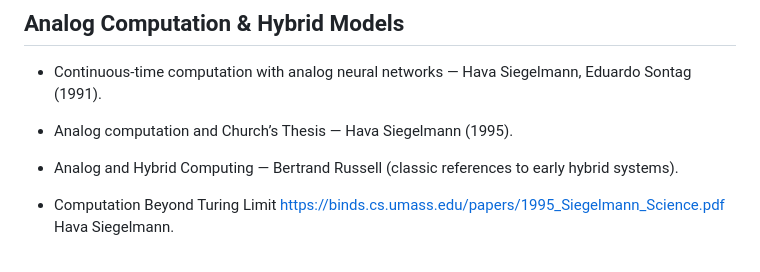
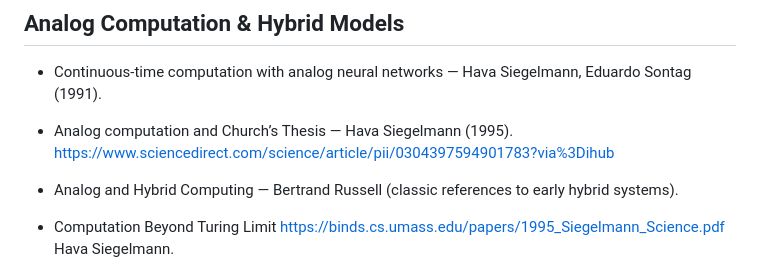
Before and after one commit to luHub/VPL, a Markdown page: references/REFERENCES.md, the part around the change. GitHub-like rendering.

```diff
--- a/references/REFERENCES.md
+++ b/references/REFERENCES.md
@@ -32,7 +32,7 @@ Here are the references to start getting solid fundations.
 
 - Continuous-time computation with analog neural networks — Hava Siegelmann, Eduardo Sontag (1991).
 
-- Analog computation and Church’s Thesis — Hava Siegelmann (1995).
+- Analog computation and Church’s Thesis — Hava Siegelmann (1995). [https://www.sciencedirect.com/science/article/pii/0304397594901783?via%3Dihub](https://www.sciencedirect.com/science/article/pii/0304397594901783?via%3Dihub)
 
 - Analog and Hybrid Computing — Bertrand Russell (classic references to early hybrid systems).
 
```
